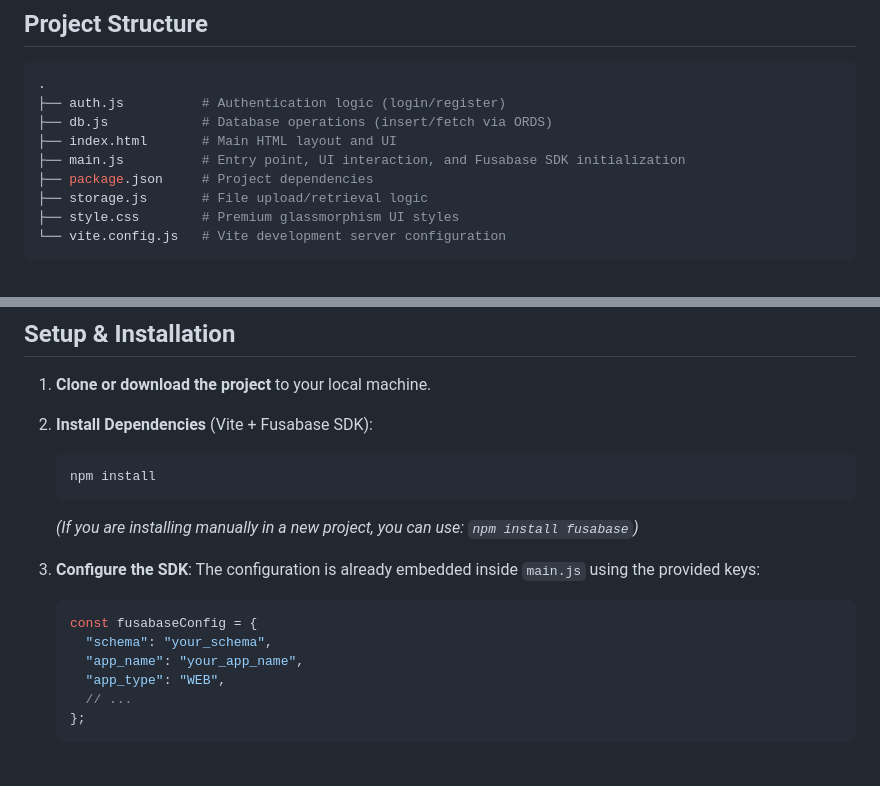
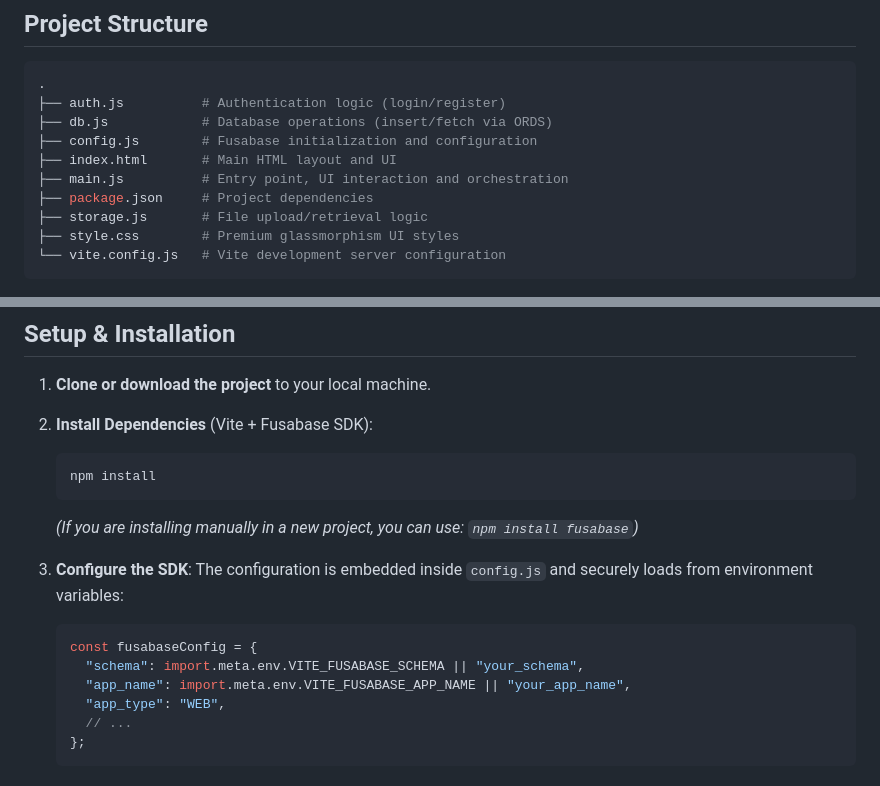
Before and after one commit to malek-al-edresi/oracle-backend-for-firebase-example, a Markdown page: README.md, 2 parts joined by grey strips. GitHub-like rendering.

Commit message:
docs: add visual architecture guide and update configuration instructions in README.md

````diff
--- a/README.md
+++ b/README.md
@@ -22,8 +52,9 @@ This is a complete, minimal, production-quality example project demonstrating ho
 .
 ├── auth.js          # Authentication logic (login/register)
 ├── db.js            # Database operations (insert/fetch via ORDS)
+├── config.js        # Fusabase initialization and configuration
 ├── index.html       # Main HTML layout and UI
-├── main.js          # Entry point, UI interaction, and Fusabase SDK initialization
+├── main.js          # Entry point, UI interaction and orchestration
 ├── package.json     # Project dependencies
 ├── storage.js       # File upload/retrieval logic
 ├── style.css        # Premium glassmorphism UI styles
@@ -41,11 +72,11 @@ This is a complete, minimal, production-quality example project demonstrating ho
    *(If you are installing manually in a new project, you can use: `npm install fusabase`)*
 
 3. **Configure the SDK**:
-   The configuration is already embedded inside `main.js` using the provided keys:
+   The configuration is embedded inside `config.js` and securely loads from environment variables:
    ```javascript
    const fusabaseConfig = {
-     "schema": "your_schema",
-     "app_name": "your_app_name",
+     "schema": import.meta.env.VITE_FUSABASE_SCHEMA || "your_schema",
+     "app_name": import.meta.env.VITE_FUSABASE_APP_NAME || "your_app_name",
      "app_type": "WEB",
      // ...
    };
````
Also changed, not shown: other parts of README.md (+30 -34 lines).
